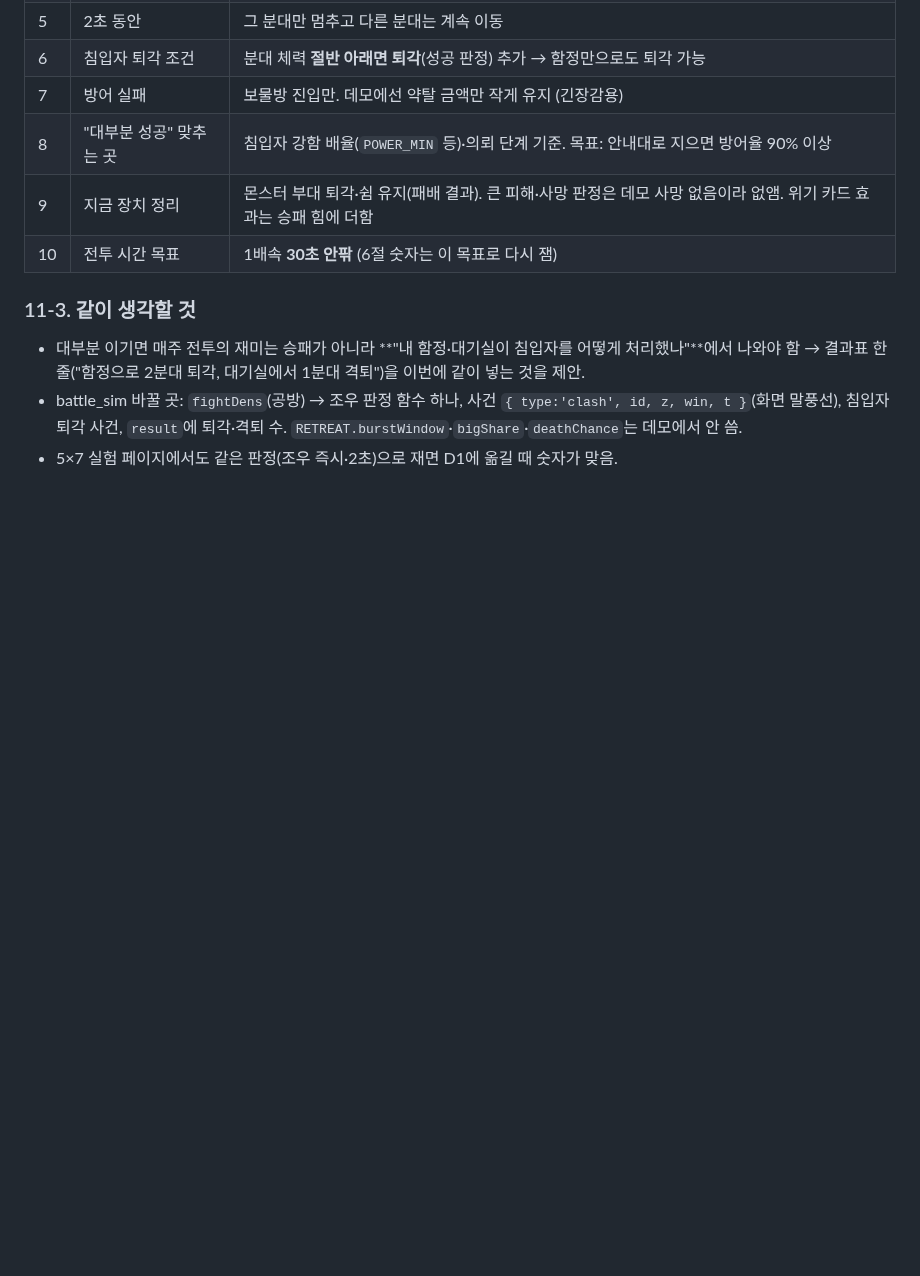
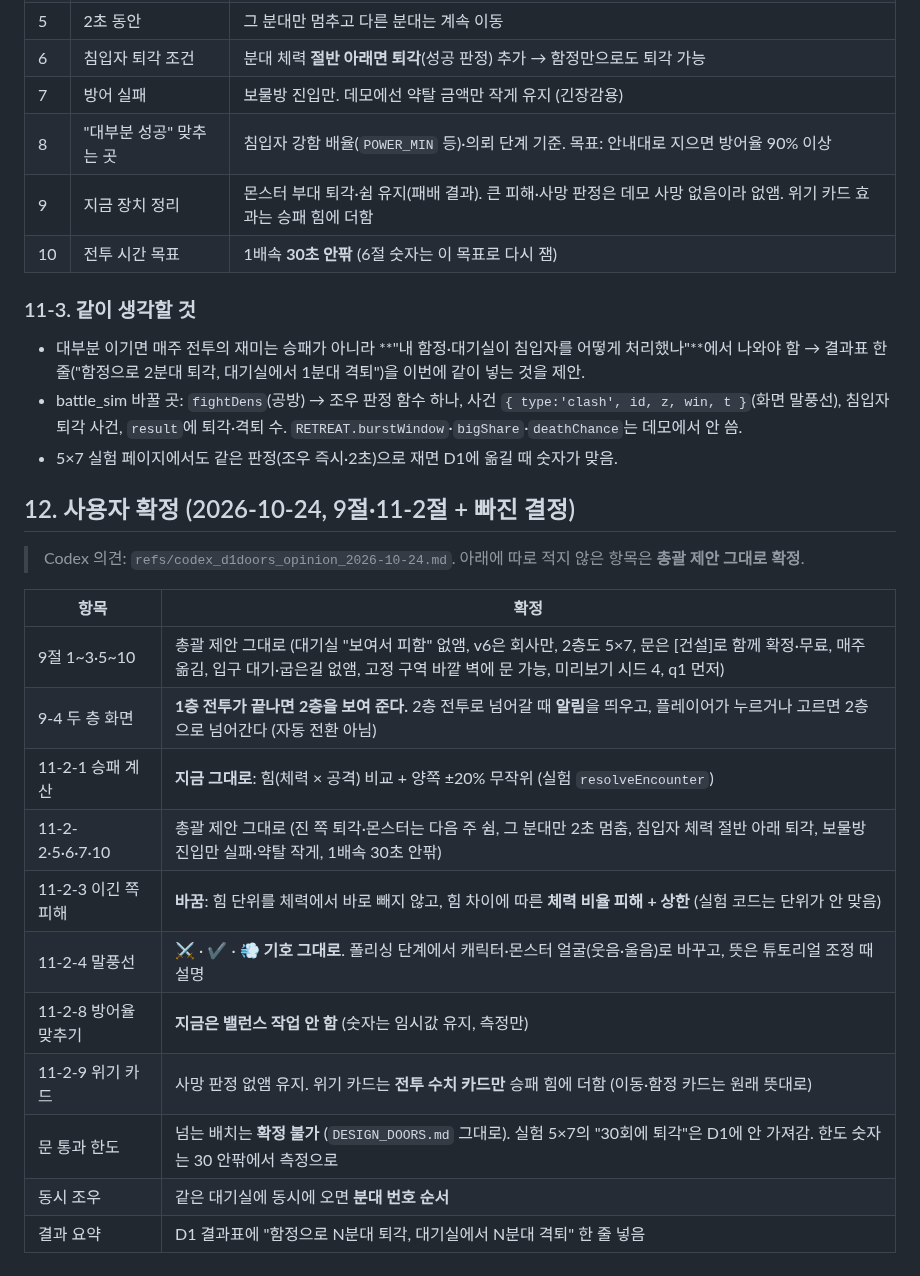
Before and after one commit to stlemm-rgb/dungeon, a Markdown page: docs/DESIGN_D1_DOORS.md, the part around the change. GitHub-like rendering; blank space fills up the shorter version.

Commit message:
설계: D1 문 옮기기 정할 것 확정(12절: 2층은 알림 뒤 넘어가기, 승패 그대로, 이긴 쪽 피해 비율로, 말풍선 기호 유지, 밸런스 보류, 통과 한도 넘으면 확정 불가 등), HANDOFF 반영
Co-Authored-By: Claude Opus 5.5 <noreply@anthropic.com>

```diff
--- a/docs/DESIGN_D1_DOORS.md
+++ b/docs/DESIGN_D1_DOORS.md
@@ -234,3 +234,20 @@ GRID_BOARDS: {
 - 대부분 이기면 매주 전투의 재미는 승패가 아니라 **"내 함정·대기실이 침입자를 어떻게 처리했나"**에서 나와야 함 → 결과표 한 줄("함정으로 2분대 퇴각, 대기실에서 1분대 격퇴")을 이번에 같이 넣는 것을 제안.
 - battle_sim 바꿀 곳: `fightDens`(공방) → 조우 판정 함수 하나, 사건 `{ type:'clash', id, z, win, t }`(화면 말풍선), 침입자 퇴각 사건, `result`에 퇴각·격퇴 수. `RETREAT.burstWindow`·`bigShare`·`deathChance`는 데모에서 안 씀.
 - 5×7 실험 페이지에서도 같은 판정(조우 즉시·2초)으로 재면 D1에 옮길 때 숫자가 맞음.
+
+## 12. 사용자 확정 (2026-10-24, 9절·11-2절 + 빠진 결정)
+> Codex 의견: `refs/codex_d1doors_opinion_2026-10-24.md`. 아래에 따로 적지 않은 항목은 **총괄 제안 그대로 확정**.
+
+| 항목 | 확정 |
+| --- | --- |
+| 9절 1~3·5~10 | 총괄 제안 그대로 (대기실 "보여서 피함" 없앰, v6은 회사만, 2층도 5×7, 문은 [건설]로 함께 확정·무료, 매주 옮김, 입구 대기·굽은길 없앰, 고정 구역 바깥 벽에 문 가능, 미리보기 시드 4, q1 먼저) |
+| 9-4 두 층 화면 | **1층 전투가 끝나면 2층을 보여 준다.** 2층 전투로 넘어갈 때 **알림**을 띄우고, 플레이어가 누르거나 고르면 2층으로 넘어간다 (자동 전환 아님) |
+| 11-2-1 승패 계산 | **지금 그대로**: 힘(체력 × 공격) 비교 + 양쪽 ±20% 무작위 (실험 `resolveEncounter`) |
+| 11-2-2·5·6·7·10 | 총괄 제안 그대로 (진 쪽 퇴각·몬스터는 다음 주 쉼, 그 분대만 2초 멈춤, 침입자 체력 절반 아래 퇴각, 보물방 진입만 실패·약탈 작게, 1배속 30초 안팎) |
+| 11-2-3 이긴 쪽 피해 | **바꿈**: 힘 단위를 체력에서 바로 빼지 않고, 힘 차이에 따른 **체력 비율 피해 + 상한** (실험 코드는 단위가 안 맞음) |
+| 11-2-4 말풍선 | ⚔ · ✔ · 💨 **기호 그대로**. 폴리싱 단계에서 캐릭터·몬스터 얼굴(웃음·울음)로 바꾸고, 뜻은 튜토리얼 조정 때 설명 |
+| 11-2-8 방어율 맞추기 | **지금은 밸런스 작업 안 함** (숫자는 임시값 유지, 측정만) |
+| 11-2-9 위기 카드 | 사망 판정 없앰 유지. 위기 카드는 **전투 수치 카드만** 승패 힘에 더함 (이동·함정 카드는 원래 뜻대로) |
+| 문 통과 한도 | 넘는 배치는 **확정 불가** (`DESIGN_DOORS.md` 그대로). 실험 5×7의 "30회에 퇴각"은 D1에 안 가져감. 한도 숫자는 30 안팎에서 측정으로 |
+| 동시 조우 | 같은 대기실에 동시에 오면 **분대 번호 순서** |
+| 결과 요약 | D1 결과표에 "함정으로 N분대 퇴각, 대기실에서 N분대 격퇴" 한 줄 넣음 |
```
Also changed, not shown: HANDOFF.md (+2 -2 lines).
